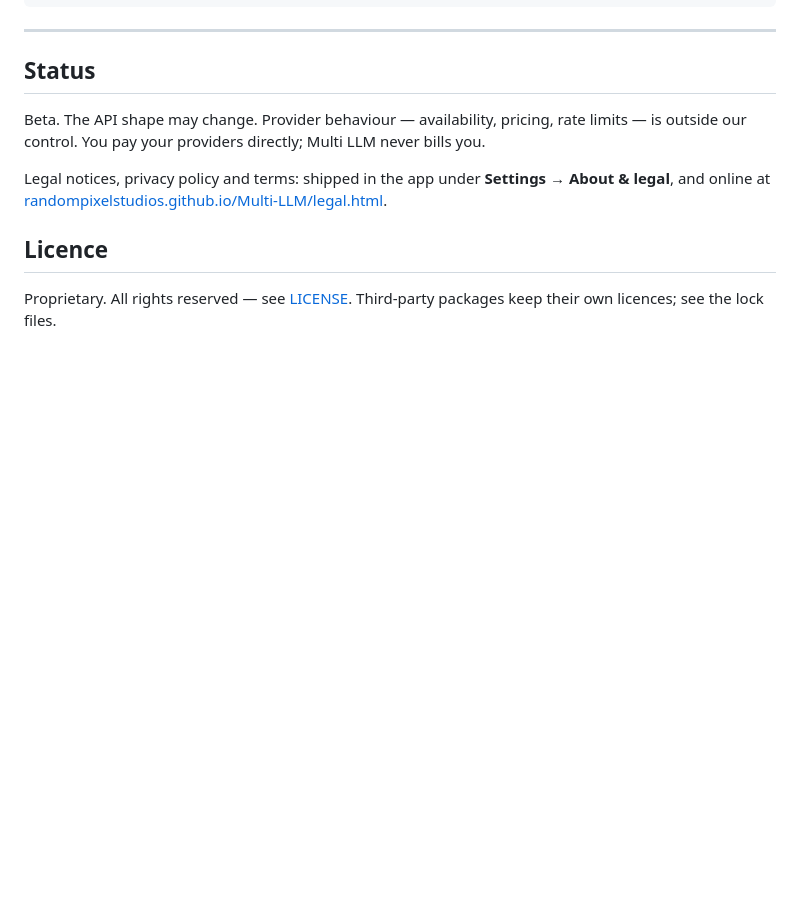
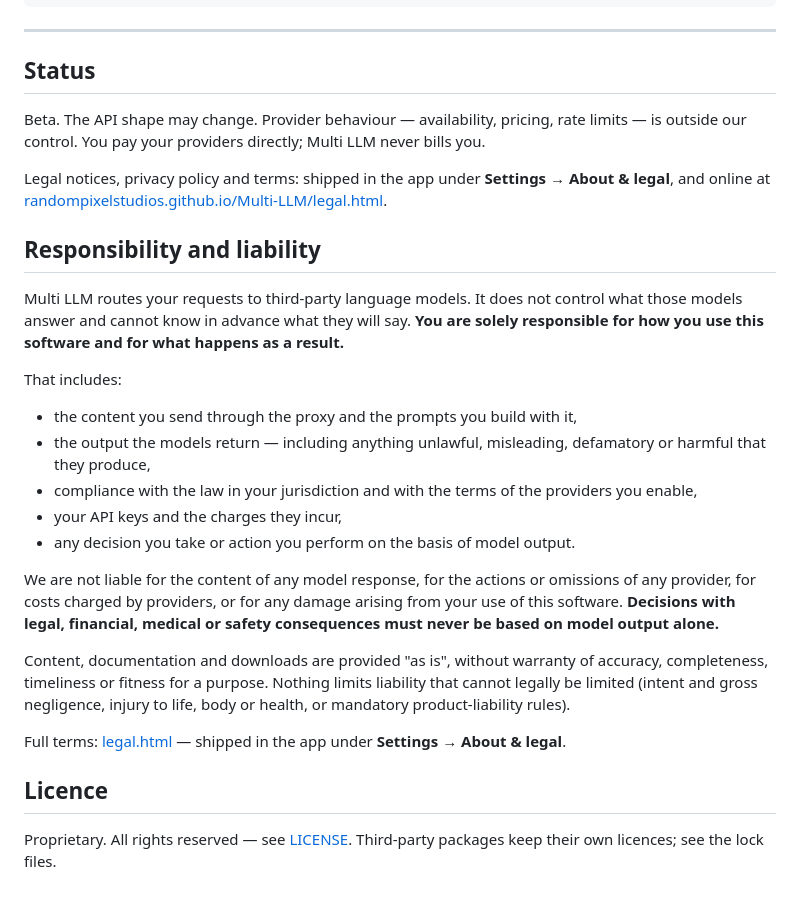
Before and after one commit to RandomPixelStudios/Multi-LLM, a Markdown page: README.md, the part around the change. GitHub-like rendering; blank space fills up the shorter version.

Commit message:
README: Verantwortung und Haftung klarstellen
Multi LLM sitzt zwischen dem Nutzer und den Modellen Dritter. Es
kontrolliert nicht, was die Modelle antworten und kann nicht vorab
wissen, was sie sagen werden. Der Abschnitt haelt fest, dass die
alleinige Verantwortung beim Nutzer liegt - fuer die eingesendeten
Inhalte, die Modellantworten, die Einhaltung von Gesetz und
Provider-Bedingungen, die eigenen API-Schluessel und jede daraus
abgeleitete Entscheidung.

```diff
--- a/README.md
+++ b/README.md
@@ -198,6 +198,37 @@ Legal notices, privacy policy and terms: shipped in the app under
 **Settings → About & legal**, and online at
 [randompixelstudios.github.io/Multi-LLM/legal.html](https://randompixelstudios.github.io/Multi-LLM/legal.html).
 
+
+## Responsibility and liability
+
+Multi LLM routes your requests to third-party language models. It does not
+control what those models answer and cannot know in advance what they will say.
+**You are solely responsible for how you use this software and for what happens
+as a result.**
+
+That includes:
+
+- the content you send through the proxy and the prompts you build with it,
+- the output the models return — including anything unlawful, misleading,
+  defamatory or harmful that they produce,
+- compliance with the law in your jurisdiction and with the terms of the
+  providers you enable,
+- your API keys and the charges they incur,
+- any decision you take or action you perform on the basis of model output.
+
+We are not liable for the content of any model response, for the actions or
+omissions of any provider, for costs charged by providers, or for any damage
+arising from your use of this software. **Decisions with legal, financial,
+medical or safety consequences must never be based on model output alone.**
+
+Content, documentation and downloads are provided "as is", without warranty of
+accuracy, completeness, timeliness or fitness for a purpose. Nothing limits
+liability that cannot legally be limited (intent and gross negligence, injury to
+life, body or health, or mandatory product-liability rules).
+
+Full terms: [legal.html](https://github.com/RandomPixelStudios/Multi-LLM/blob/Windows/legal.html)
+— shipped in the app under **Settings → About & legal**.
+
 ## Licence
 
 Proprietary. All rights reserved — see [LICENSE](LICENSE). Third-party
```
